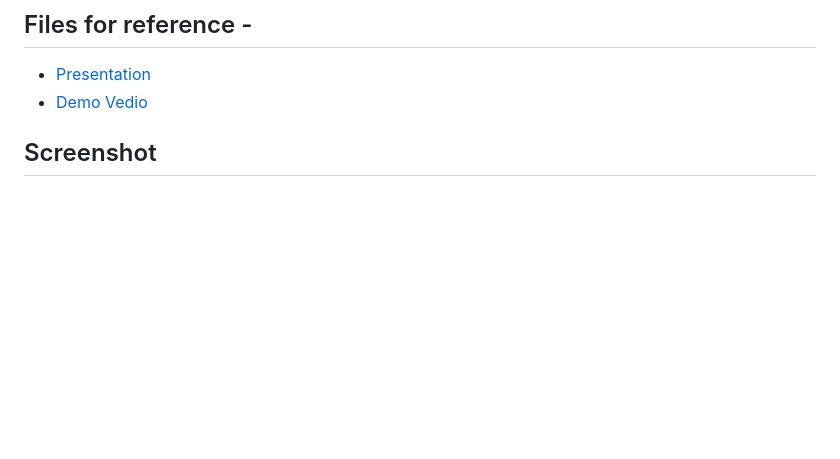
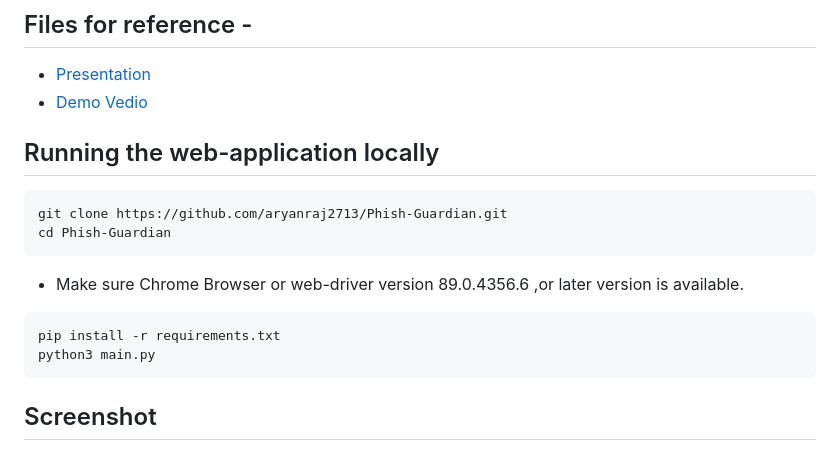
Before and after one commit to aryanraj2713/Phish-Guardian, a Markdown page: README.md, the part around the change. GitHub-like rendering; blank space fills up the shorter version.

Commit message:
Running Locally

````diff
--- a/README.md
+++ b/README.md
@@ -8,6 +8,18 @@ The Python backend is responsible for processing the user input, running the dec
 ## Files for reference -
 * [Presentation ](https://www.canva.com/design/DAFdktmiEKU/8EIVJAiIAeuemGgWoWZFkg/edit?utm_content=DAFdktmiEKU&utm_campaign=designshare&utm_medium=link2&utm_source=sharebutton)
 * [Demo Vedio](https://drive.google.com/file/d/1jbHC00ibsEOs0XNXANm4zM7d0XBtqDpv/view?usp=share_link)
+
+## Running the web-application locally
+```
+git clone https://github.com/aryanraj2713/Phish-Guardian.git
+cd Phish-Guardian
+```
+* Make sure Chrome Browser or web-driver version 89.0.4356.6 ,or later version is available.
+```
+pip install -r requirements.txt
+python3 main.py
+```
+
 
 ## Screenshot
 ### Landing Page
````
